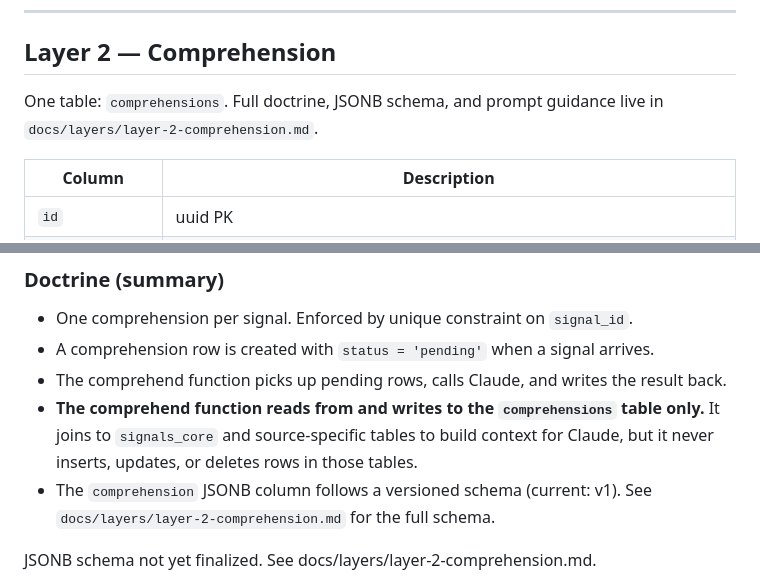
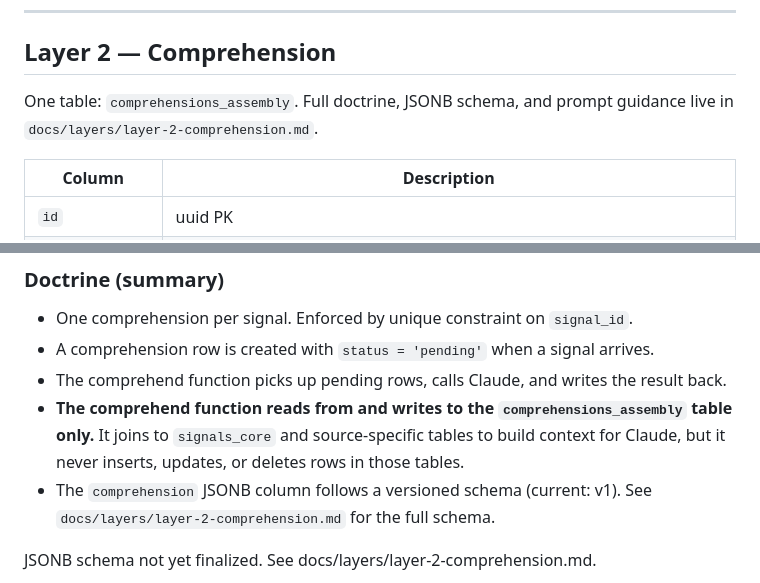
Before and after one commit to DavidRose16/daat-v2, a Markdown page: CLAUDE.md, 2 parts joined by grey strips. Rendered like a GitHub page.

Commit message:
rename comprehensions to comprehensions_assembly

```diff
--- a/CLAUDE.md
+++ b/CLAUDE.md
@@ -85,7 +85,7 @@ Each connects back to `signals_core` via `signal_id` as a foreign key with casca
 
 ## Layer 2 — Comprehension
 
-One table: `comprehensions`. Full doctrine, JSONB schema, and prompt guidance live in `docs/layers/layer-2-comprehension.md`.
+One table: `comprehensions_assembly`. Full doctrine, JSONB schema, and prompt guidance live in `docs/layers/layer-2-comprehension.md`.
 
 | Column | Description |
 |---|---|
@@ -103,7 +103,7 @@ One table: `comprehensions`. Full doctrine, JSONB schema, and prompt guidance li
 - One comprehension per signal. Enforced by unique constraint on `signal_id`.
 - A comprehension row is created with `status = 'pending'` when a signal arrives.
 - The comprehend function picks up pending rows, calls Claude, and writes the result back.
-- **The comprehend function reads from and writes to the `comprehensions` table only.** It joins to `signals_core` and source-specific tables to build context for Claude, but it never inserts, updates, or deletes rows in those tables.
+- **The comprehend function reads from and writes to the `comprehensions_assembly` table only.** It joins to `signals_core` and source-specific tables to build context for Claude, but it never inserts, updates, or deletes rows in those tables.
 - The `comprehension` JSONB column follows a versioned schema (current: v1). See `docs/layers/layer-2-comprehension.md` for the full schema.
 
 JSONB schema not yet finalized. See docs/layers/layer-2-comprehension.md.
```
